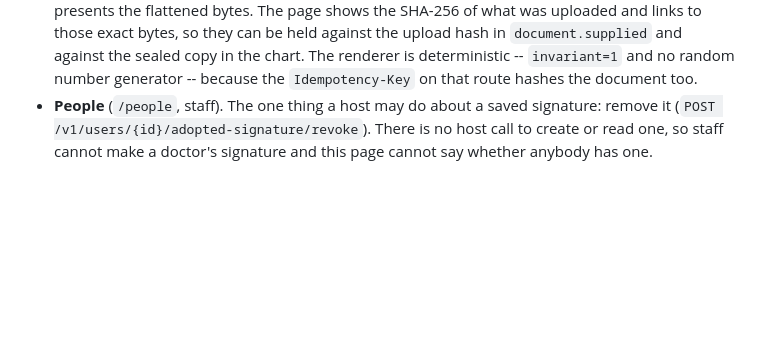
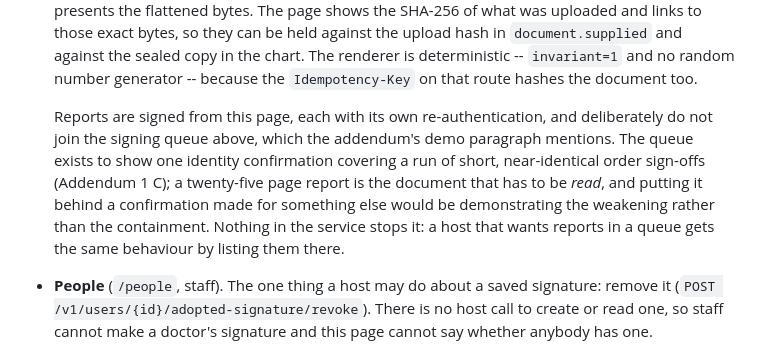
Before and after one commit to pavan-tx9/esigning, a Markdown page: demo-host/README.md, the part around the change. GitHub-like rendering; blank space fills up the shorter version.

```diff
--- a/demo-host/README.md
+++ b/demo-host/README.md
@@ -77,6 +77,14 @@ electronically.
   exact bytes, so they can be held against the upload hash in `document.supplied` and against the
   sealed copy in the chart. The renderer is deterministic -- `invariant=1` and no random number
   generator -- because the `Idempotency-Key` on that route hashes the document too.
+
+  Reports are signed from this page, each with its own re-authentication, and deliberately do not
+  join the signing queue above, which the addendum's demo paragraph mentions. The queue exists to
+  show one identity confirmation covering a run of short, near-identical order sign-offs
+  (Addendum 1 C); a twenty-five page report is the document that has to be *read*, and putting it
+  behind a confirmation made for something else would be demonstrating the weakening rather than
+  the containment. Nothing in the service stops it: a host that wants reports in a queue gets the
+  same behaviour by listing them there.
 - **People** (`/people`, staff). The one thing a host may do about a saved signature: remove it
   (`POST /v1/users/{id}/adopted-signature/revoke`). There is no host call to create or read one, so
   staff cannot make a doctor's signature and this page cannot say whether anybody has one.
```
Also changed, not shown: docs/INTEGRATION.md (+79 -0 lines).
